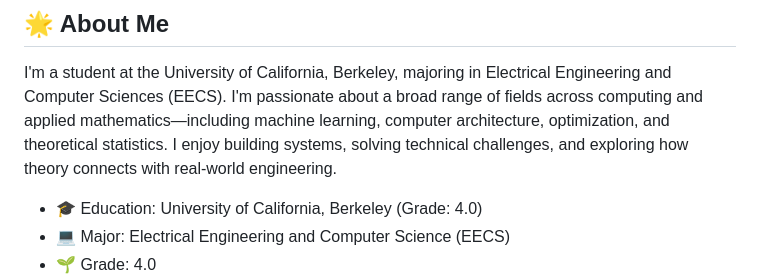
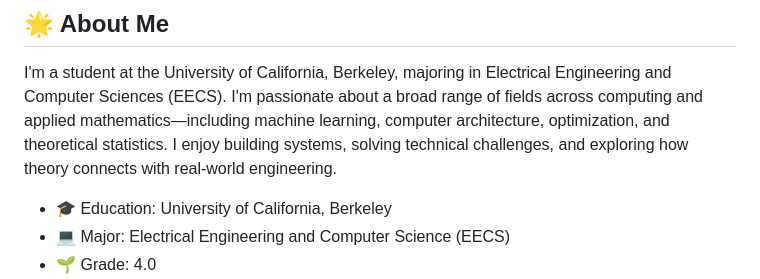
Before and after one commit to jaizunT/jaizunT.github.io, a Markdown page: README.md, the part around the change. Drawn GitHub-style.

Commit message:
fix grade

```diff
--- a/README.md
+++ b/README.md
@@ -4,7 +4,7 @@
 I'm a student at the University of California, Berkeley, majoring in Electrical Engineering and Computer Sciences (EECS). I'm passionate about a broad range of fields across computing and applied mathematics—including machine learning, computer architecture, optimization, and theoretical statistics. I enjoy building systems, solving technical challenges, and exploring how theory connects with real-world engineering.
 
 <!--- - 💼 Currently working on: [Your Project or Goal] -->
-- 🎓 Education: University of California, Berkeley (Grade: 4.0)
+- 🎓 Education: University of California, Berkeley
 - 💻 Major: Electrical Engineering and Computer Science (EECS)
 - 🌱 Grade: 4.0
 - 🧠 Interested in: Machine learning, computer architecture, optimization, and theoretical statistics
```
